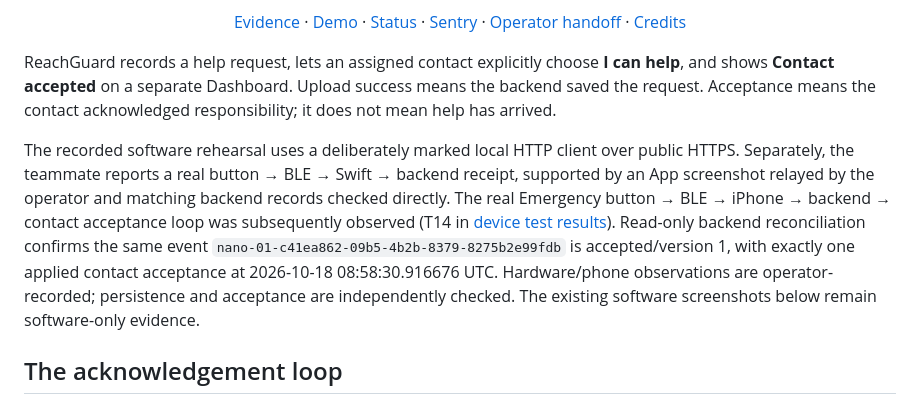
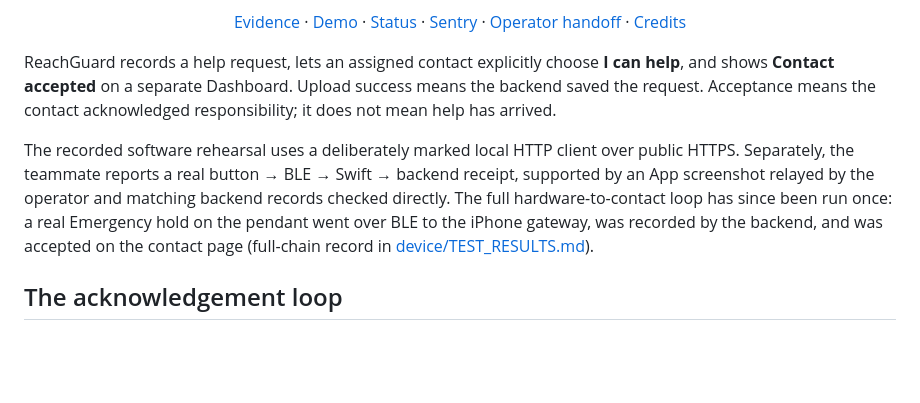
Before and after one commit to Cyberchopin/reachguard, a Markdown page: README.md, the part around the change. GitHub-like rendering; blank space fills up the shorter version.

```diff
--- a/README.md
+++ b/README.md
@@ -12,7 +12,7 @@ Authenticated requests · Separate contact access · Visible acknowledgement
 
 ReachGuard records a help request, lets an assigned contact explicitly choose **I can help**, and shows **Contact accepted** on a separate Dashboard. Upload success means the backend saved the request. Acceptance means the contact acknowledged responsibility; it does not mean help has arrived.
 
-The recorded software rehearsal uses a deliberately marked local HTTP client over public HTTPS. Separately, the teammate reports a real button → BLE → Swift → backend receipt, supported by an App screenshot relayed by the operator and matching backend records checked directly. The real Emergency button → BLE → iPhone → backend → contact acceptance loop was subsequently observed (T14 in [device test results](device/TEST_RESULTS.md#t14--first-full-chain-button--ble--iphone--backend--contact-accepted-2026-10-18)). Read-only backend reconciliation confirms the same event `nano-01-c41ea862-09b5-4b2b-8379-8275b2e99fdb` is accepted/version 1, with exactly one applied contact acceptance at 2026-10-18 08:58:30.916676 UTC. Hardware/phone observations are operator-recorded; persistence and acceptance are independently checked. The existing software screenshots below remain software-only evidence.
+The recorded software rehearsal uses a deliberately marked local HTTP client over public HTTPS. Separately, the teammate reports a real button → BLE → Swift → backend receipt, supported by an App screenshot relayed by the operator and matching backend records checked directly. The full hardware-to-contact loop has since been run once: a real Emergency hold on the pendant went over BLE to the iPhone gateway, was recorded by the backend, and was accepted on the contact page (full-chain record in [device/TEST_RESULTS.md](device/TEST_RESULTS.md)).
 
 ## The acknowledgement loop
 
```
Also changed, not shown: CLAIMS.md (+24 -1 lines).
